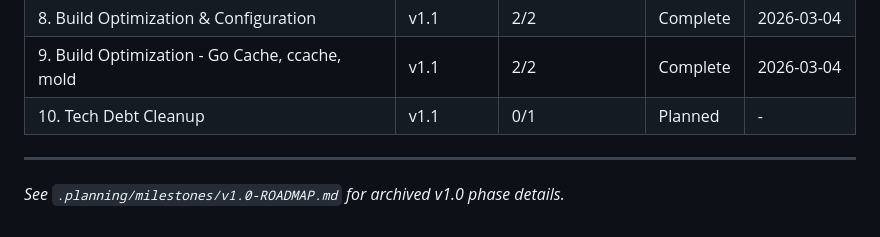
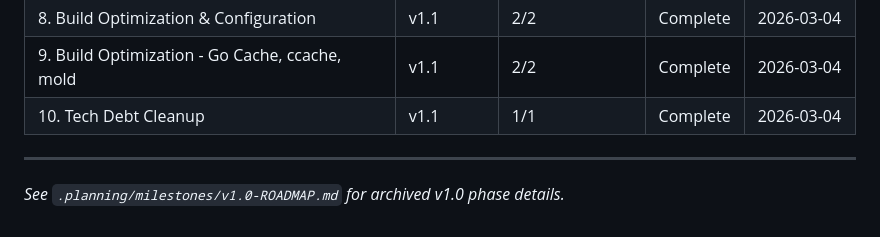
Before and after one commit to slazarov/podman-ubuntu, a Markdown page: .planning/ROADMAP.md, the part around one of its changes. GitHub-like rendering.

```diff
--- a/.planning/ROADMAP.md
+++ b/.planning/ROADMAP.md
@@ -120,7 +120,7 @@ Phases execute in numeric order: 6 -> 7 -> 8 -> 9 -> 10
 | 7. Pre-flight Validation | v1.1 | 1/1 | Complete | 2026-03-03 |
 | 8. Build Optimization & Configuration | v1.1 | 2/2 | Complete | 2026-03-04 |
 | 9. Build Optimization - Go Cache, ccache, mold | v1.1 | 2/2 | Complete | 2026-03-04 |
-| 10. Tech Debt Cleanup | v1.1 | 0/1 | Planned | - |
+| 10. Tech Debt Cleanup | v1.1 | 1/1 | Complete | 2026-03-04 |
 
 ---
 
```
Also changed, not shown: other parts of .planning/ROADMAP.md (+2 -2 lines), .planning/STATE.md (+17 -13 lines), 1 other file.
